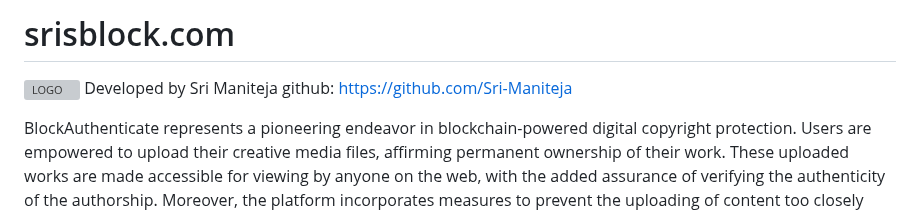
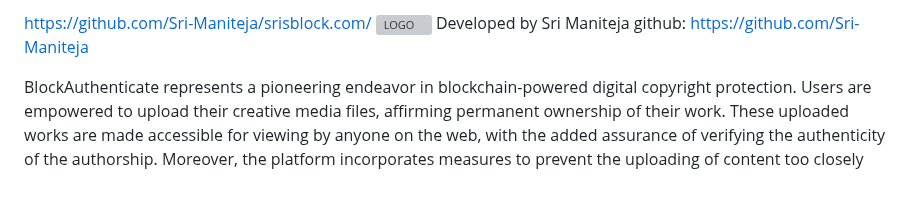
Before and after one commit to Sri-Maniteja/blockauthentic.com, a Markdown page: README.md, the part around the change. GitHub-like rendering; blank space fills up the shorter version; grey boxes are pictures that could not be loaded.

```diff
--- a/README.md
+++ b/README.md
@@ -1,4 +1,4 @@
-# srisblock.com
+https://github.com/Sri-Maniteja/srisblock.com/
 ![LOGO](web.png)
 Developed by Sri Maniteja
 github: https://github.com/Sri-Maniteja
```
